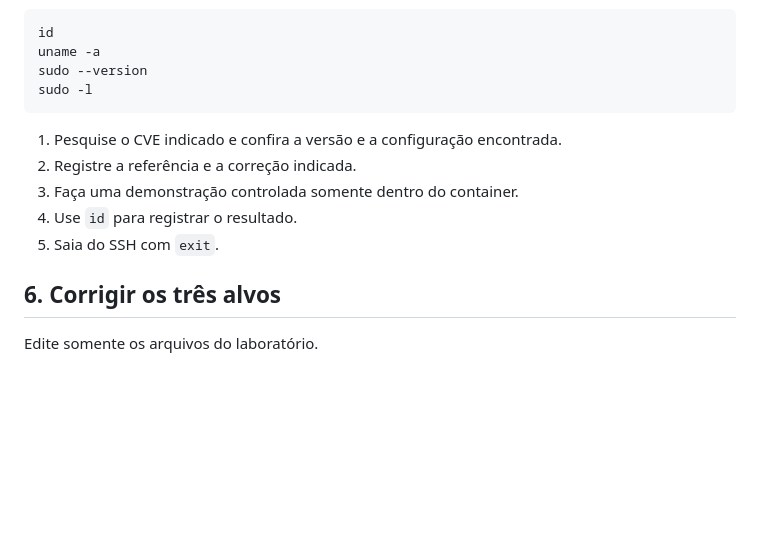
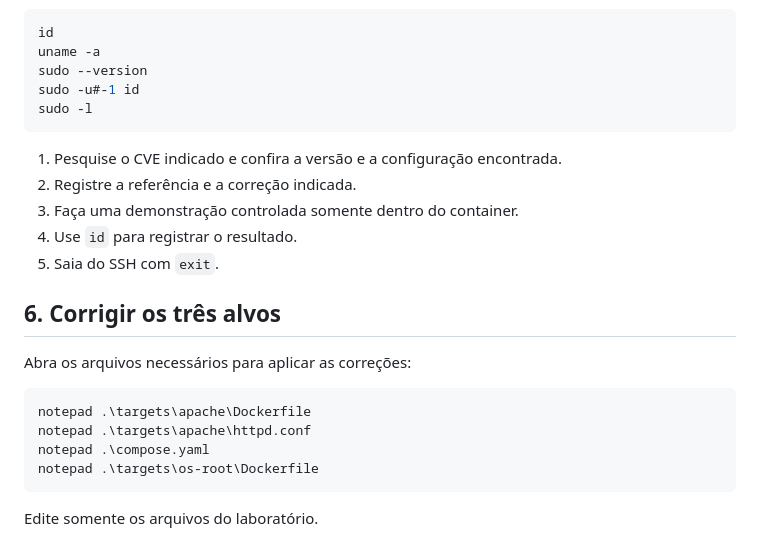
Before and after one commit to AlessandroDaudt/DisciplinaSegurancaRedeComputadores, a Markdown page: Aula 06 - Avaliação 2/lab-docker-vulnerabilidades/roteiro.md, the part around one of its changes. GitHub-like rendering; blank space fills up the shorter version.

````diff
--- a/Aula 06 - Avaliação 2/lab-docker-vulnerabilidades/roteiro.md
+++ b/Aula 06 - Avaliação 2/lab-docker-vulnerabilidades/roteiro.md
@@ -98,6 +104,7 @@ Dentro do container, faça a enumeração:
 id
 uname -a
 sudo --version
+sudo -u#-1 id
 sudo -l
 ```
 
@@ -109,6 +116,15 @@ sudo -l
 
 ## 6. Corrigir os três alvos
 
+
+Abra os arquivos necessários para aplicar as correções:
+
+```powershell
+notepad .\targets\apache\Dockerfile
+notepad .\targets\apache\httpd.conf
+notepad .\compose.yaml
+notepad .\targets\os-root\Dockerfile
+```
 Edite somente os arquivos do laboratório.
 
 - Apache: atualizar para uma versão corrigida e remover a configuração
````
Also changed, not shown: other parts of Aula 06 - Avaliação 2/lab-docker-vulnerabilidades/roteiro.md (+49 -3 lines), Aula 06 - Avaliação 2/lab-docker-vulnerabilidades/README.md (+18 -0 lines).
